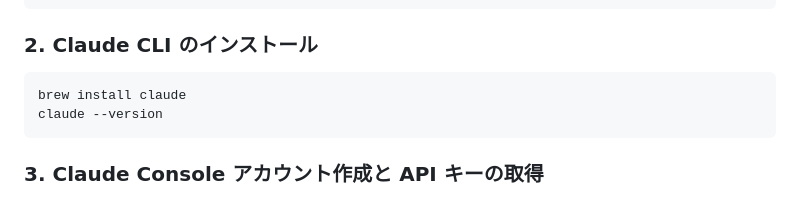
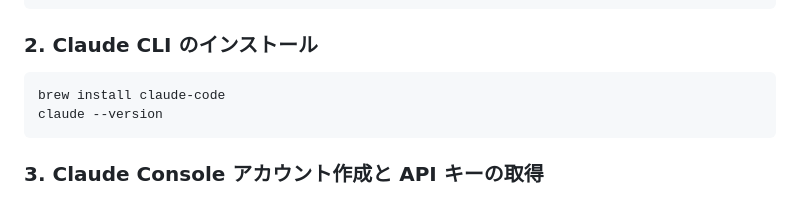
Before and after one commit to estack-inc/e5b41ff0-4fec-f3a9-8998-81414f6676ff, a Markdown page: README.md, the part around the change. GitHub-like rendering.

````diff
--- a/README.md
+++ b/README.md
@@ -76,7 +76,7 @@ brew --version
 
 ### 2. Claude CLI のインストール
 ```bash
-brew install claude
+brew install claude-code
 claude --version
 ```
 
````
Also changed, not shown: handson_project_2/README.md (added, +247 -0 lines), seminar_slides.md (+1 -1 lines).
